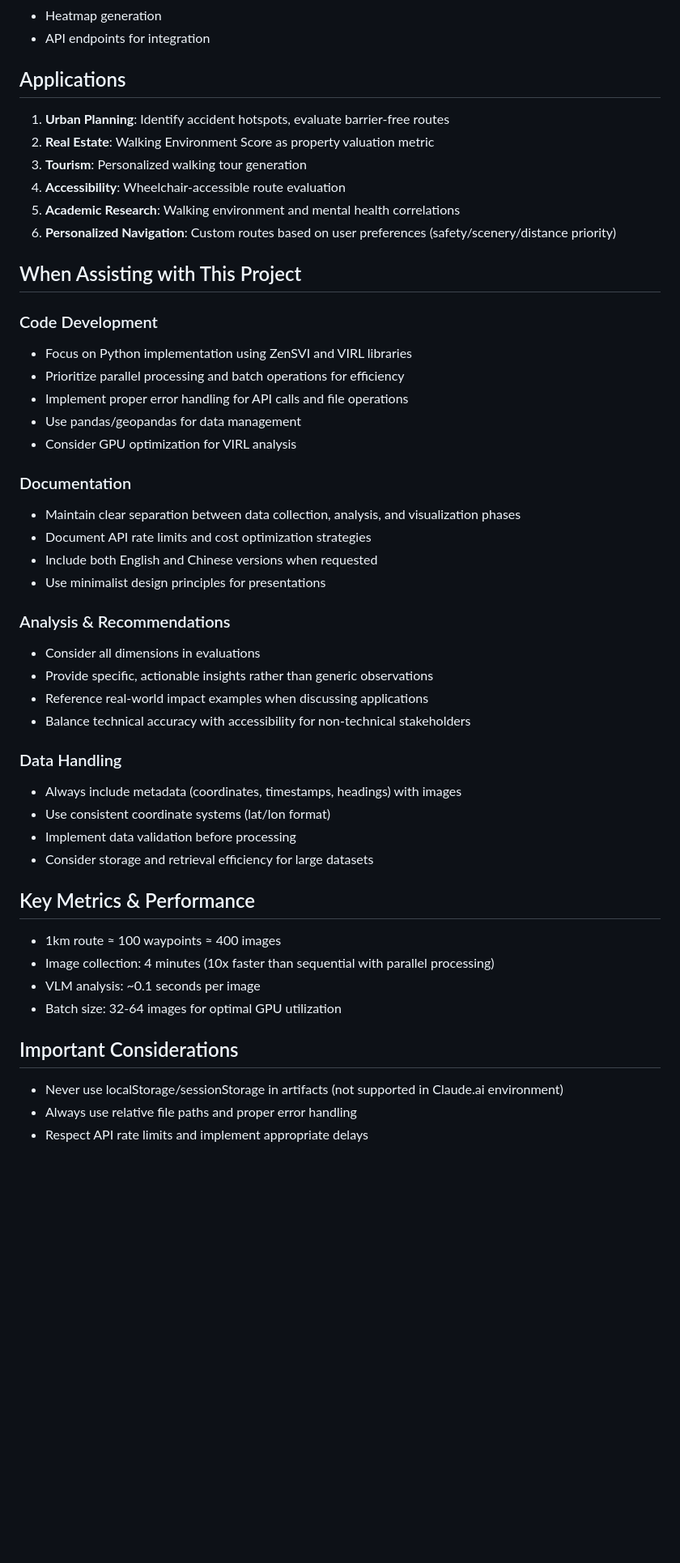
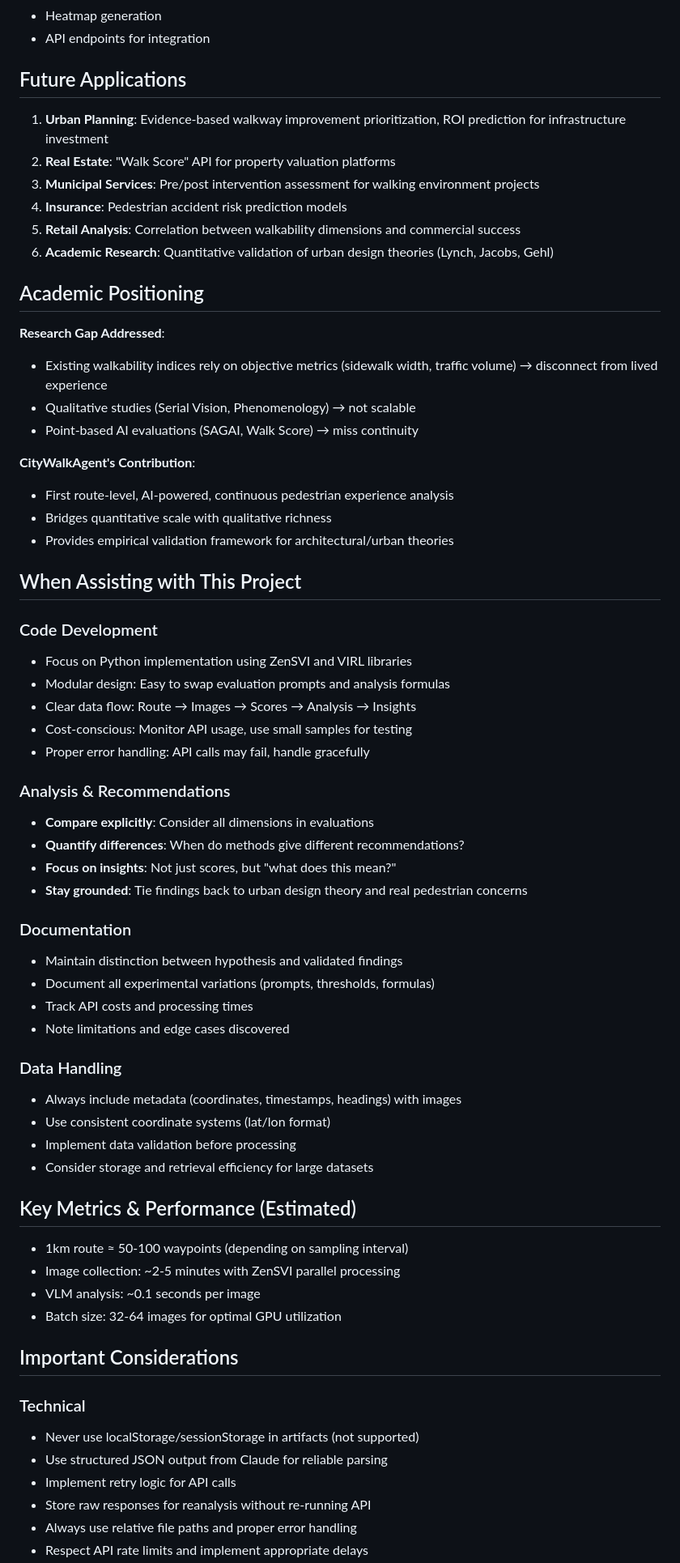
Before and after one commit to imkykim/CityWalkAgent, a Markdown page: project_overview.md, the part around one of its changes. Shown at 81% size. Rendered like a GitHub page; blank space fills up the shorter version.

```diff
--- a/project_overview.md
+++ b/project_overview.md
@@ -48,38 +62,52 @@ Walking Agent is an AI-powered pedestrian experience analysis platform that simu
 - Heatmap generation
 - API endpoints for integration
 
-## Applications
+## Future Applications
 
-1. **Urban Planning**: Identify accident hotspots, evaluate barrier-free routes
-2. **Real Estate**: Walking Environment Score as property valuation metric
-3. **Tourism**: Personalized walking tour generation
-4. **Accessibility**: Wheelchair-accessible route evaluation
-5. **Academic Research**: Walking environment and mental health correlations
-6. **Personalized Navigation**: Custom routes based on user preferences (safety/scenery/distance priority)
+1. **Urban Planning**: Evidence-based walkway improvement prioritization, ROI prediction for infrastructure investment
+2. **Real Estate**: "Walk Score" API for property valuation platforms
+3. **Municipal Services**: Pre/post intervention assessment for walking environment projects
+4. **Insurance**: Pedestrian accident risk prediction models
+5. **Retail Analysis**: Correlation between walkability dimensions and commercial success
+6. **Academic Research**: Quantitative validation of urban design theories (Lynch, Jacobs, Gehl)
+
+## Academic Positioning
+
+**Research Gap Addressed**:
+
+- Existing walkability indices rely on objective metrics (sidewalk width, traffic volume) → disconnect from lived experience
+- Qualitative studies (Serial Vision, Phenomenology) → not scalable
+- Point-based AI evaluations (SAGAI, Walk Score) → miss continuity
+
+**CityWalkAgent's Contribution**:
+
+- First route-level, AI-powered, continuous pedestrian experience analysis
+- Bridges quantitative scale with qualitative richness
+- Provides empirical validation framework for architectural/urban theories
 
 ## When Assisting with This Project
 
 ### Code Development
 
 - Focus on Python implementation using ZenSVI and VIRL libraries
-- Prioritize parallel processing and batch operations for efficiency
-- Implement proper error handling for API calls and file operations
-- Use pandas/geopandas for data management
-- Consider GPU optimization for VIRL analysis
+- Modular design: Easy to swap evaluation prompts and analysis formulas
+- Clear data flow: Route → Images → Scores → Analysis → Insights
+- Cost-conscious: Monitor API usage, use small samples for testing
+- Proper error handling: API calls may fail, handle gracefully
+
+### Analysis & Recommendations
+
+- **Compare explicitly**: Consider all dimensions in evaluations
+- **Quantify differences**: When do methods give different recommendations?
+- **Focus on insights**: Not just scores, but "what does this mean?"
+- **Stay grounded**: Tie findings back to urban design theory and real pedestrian concerns
 
 ### Documentation
 
-- Maintain clear separation between data collection, analysis, and visualization phases
-- Document API rate limits and cost optimization strategies
-- Include both English and Chinese versions when requested
-- Use minimalist design principles for presentations
-
-### Analysis & Recommendations
-
-- Consider all dimensions in evaluations
-- Provide specific, actionable insights rather than generic observations
-- Reference real-world impact examples when discussing applications
-- Balance technical accuracy with accessibility for non-technical stakeholders
+- Maintain distinction between hypothesis and validated findings
+- Document all experimental variations (prompts, thresholds, formulas)
+- Track API costs and processing times
+- Note limitations and edge cases discovered
 
 ### Data Handling
 
@@ -88,15 +116,20 @@ Walking Agent is an AI-powered pedestrian experience analysis platform that simu
 - Implement data validation before processing
 - Consider storage and retrieval efficiency for large datasets
 
-## Key Metrics & Performance
+## Key Metrics & Performance (Estimated)
 
-- 1km route ≈ 100 waypoints ≈ 400 images
-- Image collection: 4 minutes (10x faster than sequential with parallel processing)
+- 1km route ≈ 50-100 waypoints (depending on sampling interval)
+- Image collection: ~2-5 minutes with ZenSVI parallel processing
 - VLM analysis: ~0.1 seconds per image
 - Batch size: 32-64 images for optimal GPU utilization
 
 ## Important Considerations
 
-- Never use localStorage/sessionStorage in artifacts (not supported in Claude.ai environment)
+### Technical
+
+- Never use localStorage/sessionStorage in artifacts (not supported)
+- Use structured JSON output from Claude for reliable parsing
+- Implement retry logic for API calls
+- Store raw responses for reanalysis without re-running API
 - Always use relative file paths and proper error handling
 - Respect API rate limits and implement appropriate delays
```
Also changed, not shown: other parts of project_overview.md (+26 -14 lines).
